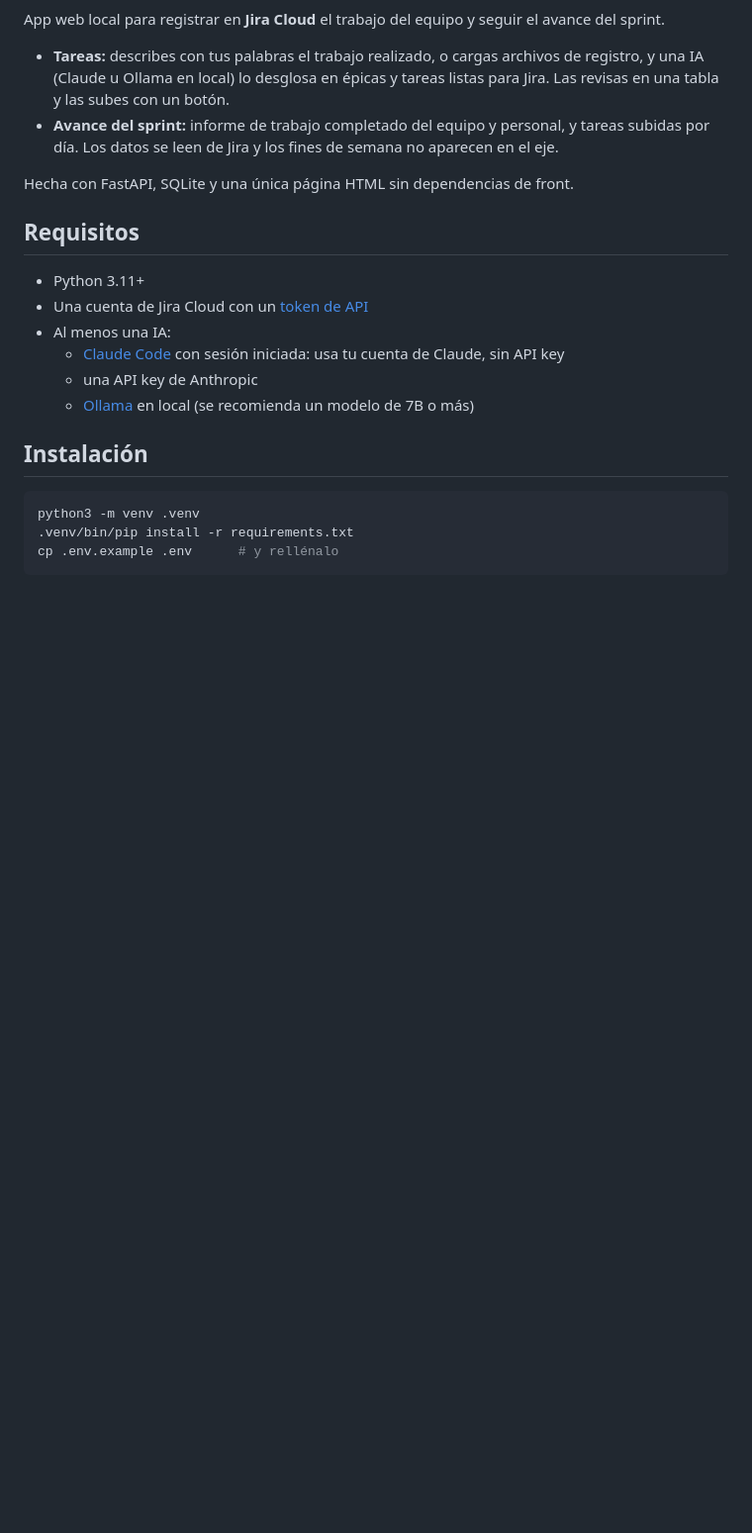
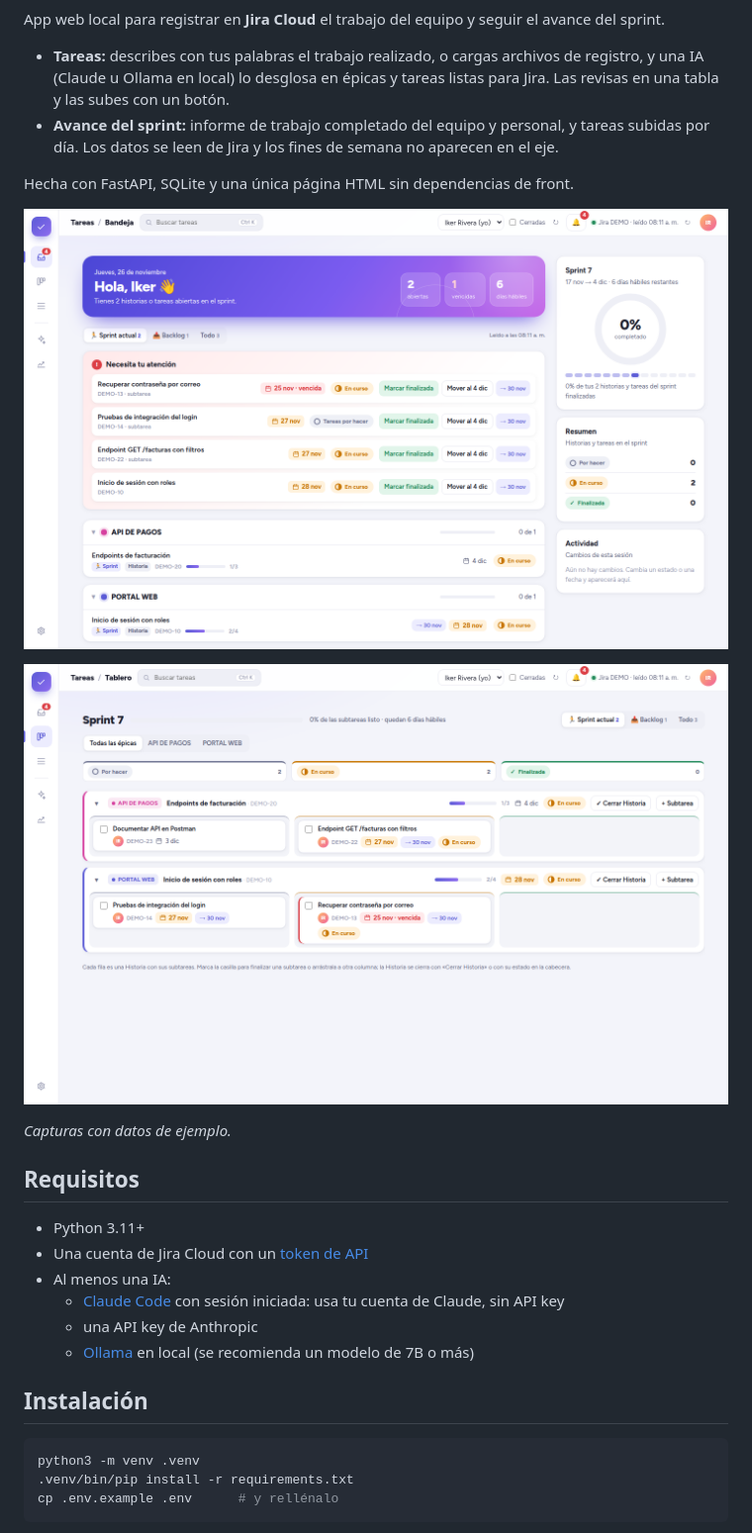
Before and after one commit to riveoca/tareas, a Markdown page: README.md, the part around one of its changes. Shown at 99% size. GitHub-like rendering; pictures changed too: docs/img/bandeja.png (added), docs/img/tablero.png (added); blank space fills up the shorter version.

Commit message:
docs: capturas con datos de ejemplo e insignias en el README

```diff
--- a/README.md
+++ b/README.md
@@ -11,6 +16,12 @@ App web local para registrar en **Jira Cloud** el trabajo del equipo y seguir el
   Los datos se leen de Jira y los fines de semana no aparecen en el eje.
 
 Hecha con FastAPI, SQLite y una única página HTML sin dependencias de front.
+
+![Bandeja: tareas del sprint, alertas y avance](docs/img/bandeja.png)
+
+![Tablero por Historia con columnas Por hacer, En curso y Finalizada](docs/img/tablero.png)
+
+*Capturas con datos de ejemplo.*
 
 ## Requisitos
 
```
Also changed, not shown: other parts of README.md (+5 -0 lines), README.en.md (+11 -0 lines).
